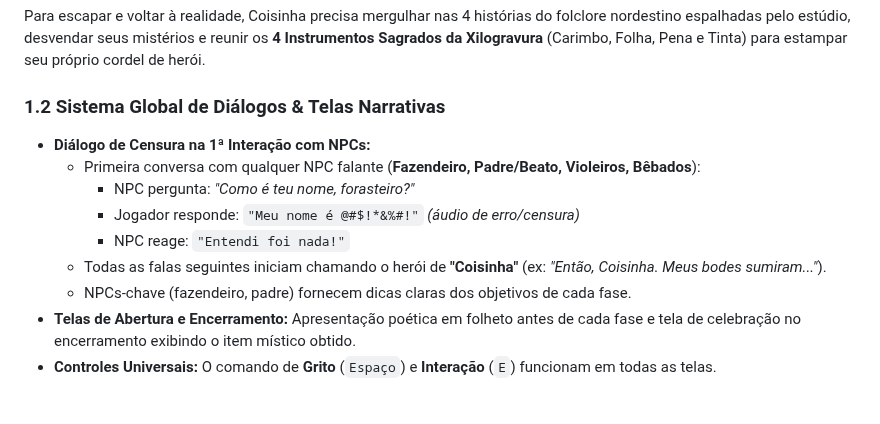
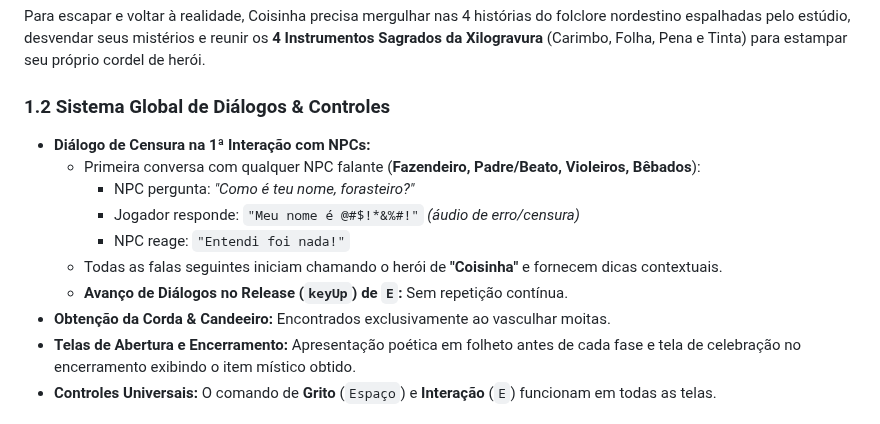
Before and after one commit to Gabriel-Aragao/o-cordel-de-coisinha, a Markdown page: GDD.md, the part around one of its changes. Rendered like a GitHub page.

```diff
--- a/GDD.md
+++ b/GDD.md
@@ -15,14 +15,15 @@ Coisinha é um visitante de uma feira de cordéis no sertão da Paraíba. Ao fol
 
 Para escapar e voltar à realidade, Coisinha precisa mergulhar nas 4 histórias do folclore nordestino espalhadas pelo estúdio, desvendar seus mistérios e reunir os **4 Instrumentos Sagrados da Xilogravura** (Carimbo, Folha, Pena e Tinta) para estampar seu próprio cordel de herói.
 
-### 1.2 Sistema Global de Diálogos & Telas Narrativas
+### 1.2 Sistema Global de Diálogos & Controles
 * **Diálogo de Censura na 1ª Interação com NPCs:**
   - Primeira conversa com qualquer NPC falante (**Fazendeiro, Padre/Beato, Violeiros, Bêbados**):
     * NPC pergunta: *"Como é teu nome, forasteiro?"*
     * Jogador responde: `"Meu nome é @#$!*&%#!"` *(áudio de erro/censura)*
     * NPC reage: `"Entendi foi nada!"`
-  - Todas as falas seguintes iniciam chamando o herói de **"Coisinha"** (ex: *"Então, Coisinha. Meus bodes sumiram..."*).
-  - NPCs-chave (fazendeiro, padre) fornecem dicas claras dos objetivos de cada fase.
+  - Todas as falas seguintes iniciam chamando o herói de **"Coisinha"** e fornecem dicas contextuais.
+  - **Avanço de Diálogos no Release (`keyUp`) de `E`:** Sem repetição contínua.
+* **Obtenção da Corda & Candeeiro:** Encontrados exclusivamente ao vasculhar moitas.
 * **Telas de Abertura e Encerramento:** Apresentação poética em folheto antes de cada fase e tela de celebração no encerramento exibindo o item místico obtido.
 * **Controles Universais:** O comando de **Grito** (`Espaço`) e **Interação** (`E`) funcionam em todas as telas.
 
```
Also changed, not shown: other parts of GDD.md (+18 -20 lines).
